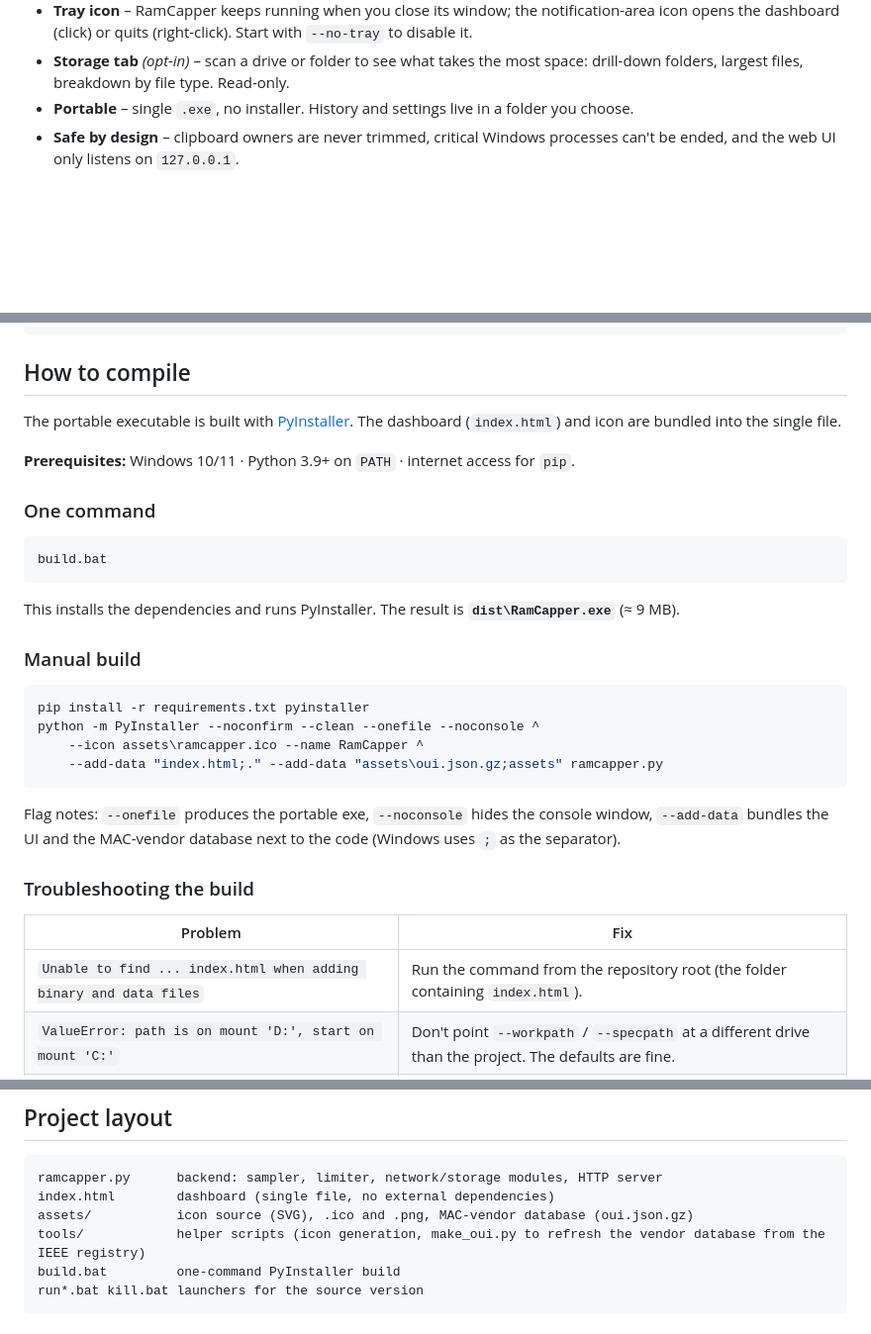
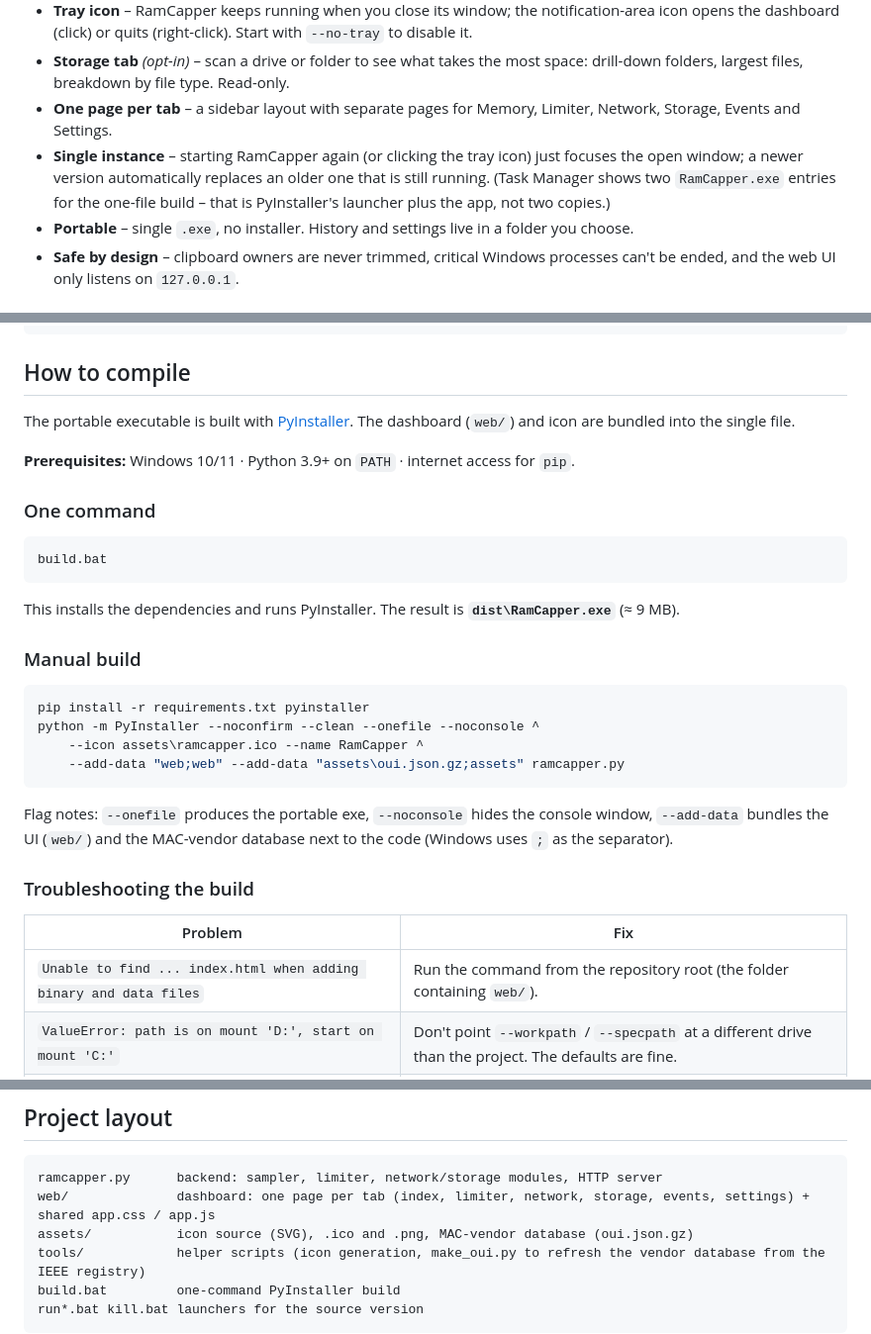
Before and after one commit to tekno-lab/ramcapper, a Markdown page: README.md, 3 parts joined by grey strips. Shown at 99% size. Rendered like a GitHub page; blank space fills up the shorter version.

````diff
--- a/README.md
+++ b/README.md
@@ -27,6 +27,8 @@
 - **Network limits & kill** – per-app **Throttle upload** (Windows QoS) or **Block internet** (Windows Firewall rule), plus Kill for an app or a single connection's process. Limits need administrator rights; download speed can't be limited natively by Windows.
 - **Tray icon** – RamCapper keeps running when you close its window; the notification-area icon opens the dashboard (click) or quits (right-click). Start with `--no-tray` to disable it.
 - **Storage tab** *(opt-in)* – scan a drive or folder to see what takes the most space: drill-down folders, largest files, breakdown by file type. Read-only.
+- **One page per tab** – a sidebar layout with separate pages for Memory, Limiter, Network, Storage, Events and Settings.
+- **Single instance** – starting RamCapper again (or clicking the tray icon) just focuses the open window; a newer version automatically replaces an older one that is still running. (Task Manager shows two `RamCapper.exe` entries for the one-file build – that is PyInstaller's launcher plus the app, not two copies.)
 - **Portable** – single `.exe`, no installer. History and settings live in a folder you choose.
 - **Safe by design** – clipboard owners are never trimmed, critical Windows processes can't be ended, and the web UI only listens on `127.0.0.1`.
 
@@ -49,7 +51,7 @@ python ramcapper.py
 
 ## How to compile
 
-The portable executable is built with [PyInstaller](https://pyinstaller.org). The dashboard (`index.html`) and icon are bundled into the single file.
+The portable executable is built with [PyInstaller](https://pyinstaller.org). The dashboard (`web/`) and icon are bundled into the single file.
 
 **Prerequisites:** Windows 10/11 · Python 3.9+ on `PATH` · internet access for `pip`.
 
@@ -67,16 +69,16 @@ This installs the dependencies and runs PyInstaller. The result is **`dist\RamCa
 pip install -r requirements.txt pyinstaller
 python -m PyInstaller --noconfirm --clean --onefile --noconsole ^
     --icon assets\ramcapper.ico --name RamCapper ^
-    --add-data "index.html;." --add-data "assets\oui.json.gz;assets" ramcapper.py
+    --add-data "web;web" --add-data "assets\oui.json.gz;assets" ramcapper.py
 ```
 
-Flag notes: `--onefile` produces the portable exe, `--noconsole` hides the console window, `--add-data` bundles the UI and the MAC-vendor database next to the code (Windows uses `;` as the separator).
+Flag notes: `--onefile` produces the portable exe, `--noconsole` hides the console window, `--add-data` bundles the UI (`web/`) and the MAC-vendor database next to the code (Windows uses `;` as the separator).
 
 ### Troubleshooting the build
 
 | Problem | Fix |
 |---|---|
-| `Unable to find ... index.html when adding binary and data files` | Run the command from the repository root (the folder containing `index.html`). |
+| `Unable to find ... index.html when adding binary and data files` | Run the command from the repository root (the folder containing `web/`). |
 | `ValueError: path is on mount 'D:', start on mount 'C:'` | Don't point `--workpath` / `--specpath` at a different drive than the project. The defaults are fine. |
 | Antivirus quarantines `dist\RamCapper.exe` | Common false positive for PyInstaller one-file apps. Add an exclusion or run from source. |
 | Replacing a running exe fails | Press **Quit** in RamCapper (or run `kill.bat`) first. |
@@ -132,7 +134,7 @@ You can also restart as administrator and move the data folder from the **Settin
 
 ```
 ramcapper.py      backend: sampler, limiter, network/storage modules, HTTP server
-index.html        dashboard (single file, no external dependencies)
+web/              dashboard: one page per tab (index, limiter, network, storage, events, settings) + shared app.css / app.js
 assets/           icon source (SVG), .ico and .png, MAC-vendor database (oui.json.gz)
 tools/            helper scripts (icon generation, make_oui.py to refresh the vendor database from the IEEE registry)
 build.bat         one-command PyInstaller build
````
Also changed, not shown: web/logo.png (added), 11 other files.
